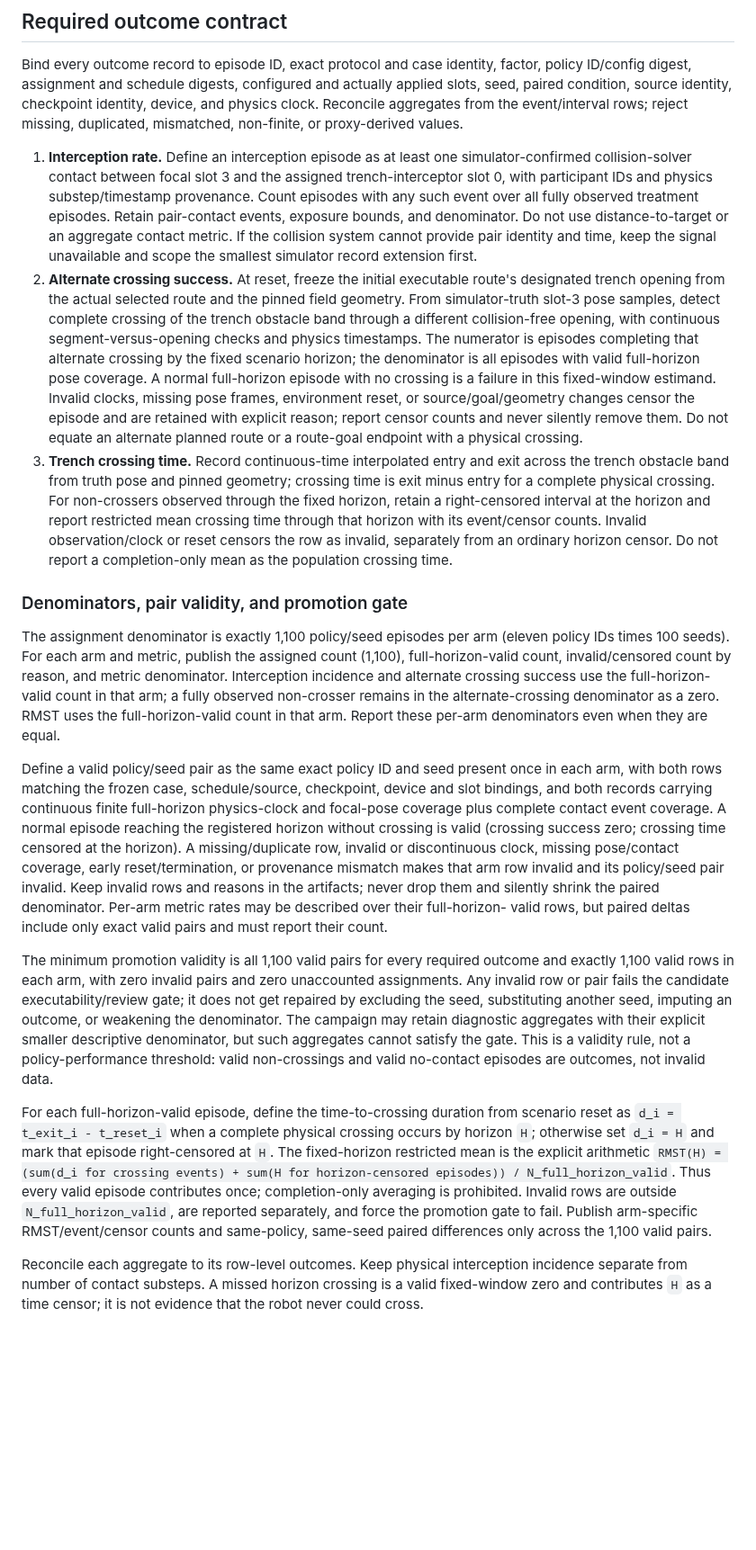
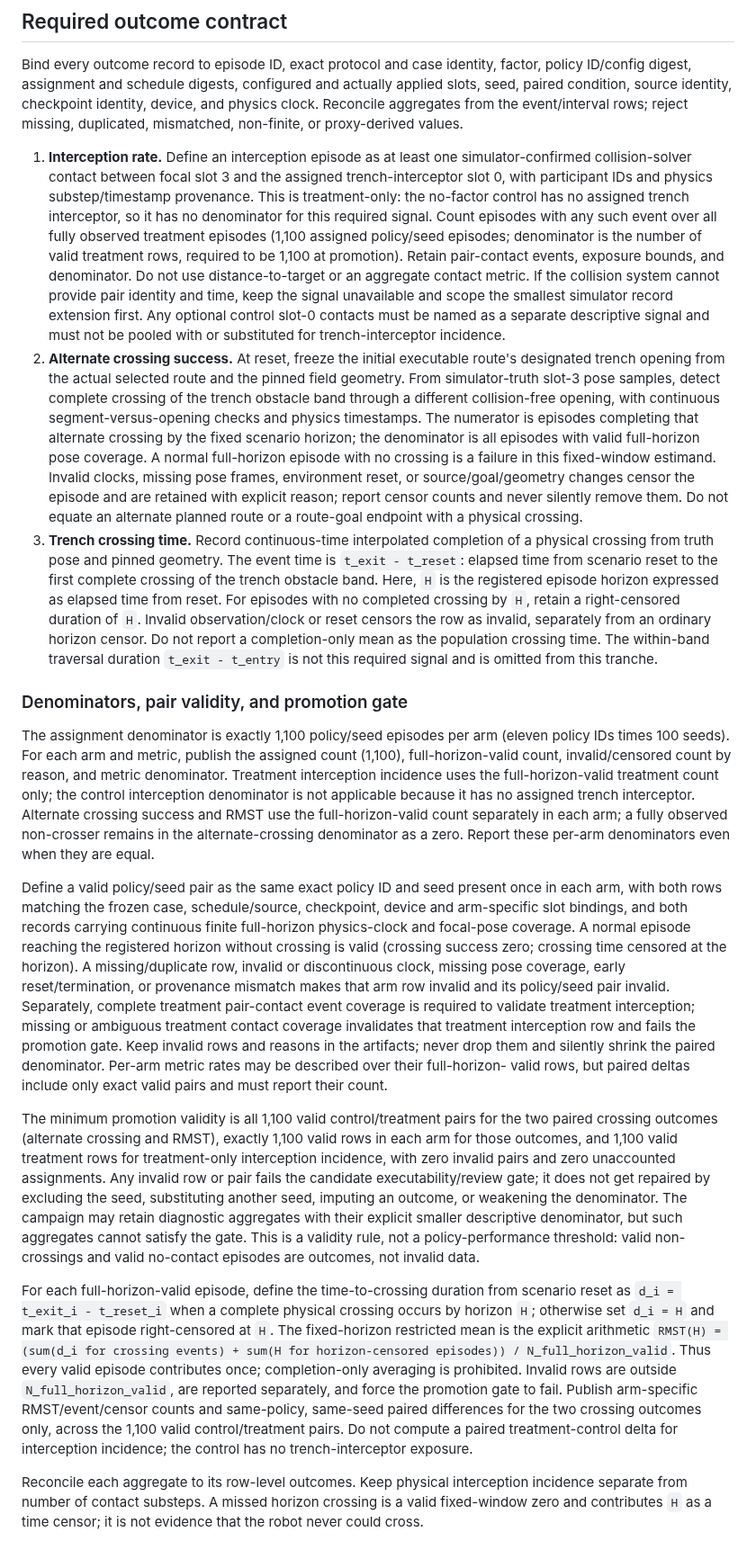
Before and after one commit to MECO-Robotics/AutoDrive, a Markdown page: docs/plans/phase4-trench-interception-signal-gate-20261025.md, the part around the change. Shown at 90% size. GitHub-like rendering; blank space fills up the shorter version.

Commit message:
docs: clarify trench crossing estimands

```diff
--- a/docs/plans/phase4-trench-interception-signal-gate-20261025.md
+++ b/docs/plans/phase4-trench-interception-signal-gate-20261025.md
@@ -79,12 +79,17 @@ proxy-derived values.
 1. **Interception rate.** Define an interception episode as at least one
    simulator-confirmed collision-solver contact between focal slot 3 and the
    assigned trench-interceptor slot 0, with participant IDs and physics
-   substep/timestamp provenance. Count episodes with any such event over all
-   fully observed treatment episodes. Retain pair-contact events, exposure
-   bounds, and denominator. Do not use distance-to-target or an aggregate
-   contact metric. If the collision system cannot provide pair identity and
-   time, keep the signal unavailable and scope the smallest simulator record
-   extension first.
+   substep/timestamp provenance. This is treatment-only: the no-factor control
+   has no assigned trench interceptor, so it has no denominator for this
+   required signal. Count episodes with any such event over all fully observed
+   treatment episodes (1,100 assigned policy/seed episodes; denominator is
+   the number of valid treatment rows, required to be 1,100 at promotion).
+   Retain pair-contact events, exposure bounds, and denominator. Do not use
+   distance-to-target or an aggregate contact metric. If the collision system
+   cannot provide pair identity and time, keep the signal unavailable and
+   scope the smallest simulator record extension first. Any optional control
+   slot-0 contacts must be named as a separate descriptive signal and must not
+   be pooled with or substituted for trench-interceptor incidence.
 2. **Alternate crossing success.** At reset, freeze the initial executable
    route's designated trench opening from the actual selected route and the
    pinned field geometry. From simulator-truth slot-3 pose samples, detect
@@ -98,44 +103,53 @@ proxy-derived values.
    censor the episode and are retained with explicit reason; report censor
    counts and never silently remove them. Do not equate an alternate planned
    route or a route-goal endpoint with a physical crossing.
-3. **Trench crossing time.** Record continuous-time interpolated entry and
-   exit across the trench obstacle band from truth pose and pinned geometry;
-   crossing time is exit minus entry for a complete physical crossing. For
-   non-crossers observed through the fixed horizon, retain a right-censored
-   interval at the horizon and report restricted mean crossing time through
-   that horizon with its event/censor counts. Invalid observation/clock or
-   reset censors the row as invalid, separately from an ordinary horizon
-   censor. Do not report a completion-only mean as the population crossing
-   time.
+3. **Trench crossing time.** Record continuous-time interpolated completion
+   of a physical crossing from truth pose and pinned geometry. The event time
+   is `t_exit - t_reset`: elapsed time from scenario reset to the first
+   complete crossing of the trench obstacle band. Here, `H` is the registered
+   episode horizon expressed as elapsed time from reset. For episodes with no
+   completed crossing by `H`, retain a right-censored duration of `H`. Invalid
+   observation/clock or reset censors the row as
+   invalid, separately from an ordinary horizon censor. Do not report a
+   completion-only mean as the population crossing time. The within-band
+   traversal duration `t_exit - t_entry` is not this required signal and is
+   omitted from this tranche.
 
 ### Denominators, pair validity, and promotion gate
 
 The assignment denominator is exactly 1,100 policy/seed episodes per arm
 (eleven policy IDs times 100 seeds). For each arm and metric, publish the
 assigned count (1,100), full-horizon-valid count, invalid/censored count by
-reason, and metric denominator. Interception incidence and alternate crossing
-success use the full-horizon-valid count in that arm; a fully observed
-non-crosser remains in the alternate-crossing denominator as a zero. RMST uses
-the full-horizon-valid count in that arm. Report these per-arm denominators
-even when they are equal.
+reason, and metric denominator. Treatment interception incidence uses the
+full-horizon-valid treatment count only; the control interception denominator
+is not applicable because it has no assigned trench interceptor. Alternate
+crossing success and RMST use the full-horizon-valid count separately in each
+arm; a fully observed non-crosser remains in the alternate-crossing
+denominator as a zero. Report these per-arm denominators even when they are
+equal.
 
 Define a valid policy/seed pair as the same exact policy ID and seed present
 once in each arm, with both rows matching the frozen case, schedule/source,
-checkpoint, device and slot bindings, and both records carrying continuous
-finite full-horizon physics-clock and focal-pose coverage plus complete contact
-event coverage. A normal episode reaching the registered horizon without
-crossing is valid (crossing success zero; crossing time censored at the
-horizon). A missing/duplicate row, invalid or discontinuous clock, missing
-pose/contact coverage, early reset/termination, or provenance mismatch makes
-that arm row invalid and its policy/seed pair invalid. Keep invalid rows and
+checkpoint, device and arm-specific slot bindings, and both records carrying
+continuous finite full-horizon physics-clock and focal-pose coverage. A normal
+episode reaching the registered horizon without crossing is valid (crossing
+success zero; crossing time censored at the horizon). A missing/duplicate row,
+invalid or discontinuous clock, missing pose coverage, early reset/termination,
+or provenance mismatch makes that arm row invalid and its policy/seed pair
+invalid. Separately, complete treatment pair-contact event coverage is required
+to validate treatment interception; missing or ambiguous treatment contact
+coverage invalidates that treatment interception row and fails the promotion
+gate. Keep invalid rows and
 reasons in the artifacts; never drop them and silently shrink the paired
 denominator. Per-arm metric rates may be described over their full-horizon-
 valid rows, but paired deltas include only exact valid pairs and must report
 their count.
 
-The minimum promotion validity is all 1,100 valid pairs for every required
-outcome and exactly 1,100 valid rows in each arm, with zero invalid pairs and
-zero unaccounted assignments. Any invalid row or pair fails the candidate
+The minimum promotion validity is all 1,100 valid control/treatment pairs for
+the two paired crossing outcomes (alternate crossing and RMST), exactly 1,100
+valid rows in each arm for those outcomes, and 1,100 valid treatment rows for
+treatment-only interception incidence, with zero invalid pairs and zero
+unaccounted assignments. Any invalid row or pair fails the candidate
 executability/review gate; it does not get repaired by excluding the seed,
 substituting another seed, imputing an outcome, or weakening the denominator.
 The campaign may retain diagnostic aggregates with their explicit smaller
@@ -152,7 +166,10 @@ episodes)) / N_full_horizon_valid`. Thus every valid episode contributes once;
 completion-only averaging is prohibited. Invalid rows are outside
 `N_full_horizon_valid`, are reported separately, and force the promotion gate
 to fail. Publish arm-specific RMST/event/censor counts and same-policy,
-same-seed paired differences only across the 1,100 valid pairs.
+same-seed paired differences for the two crossing outcomes only, across the
+1,100 valid control/treatment pairs. Do not compute a paired treatment-control
+delta for interception incidence; the control has no trench-interceptor
+exposure.
 
 Reconcile each aggregate to its row-level outcomes. Keep physical interception
 incidence separate from number of contact substeps. A missed horizon crossing
```
